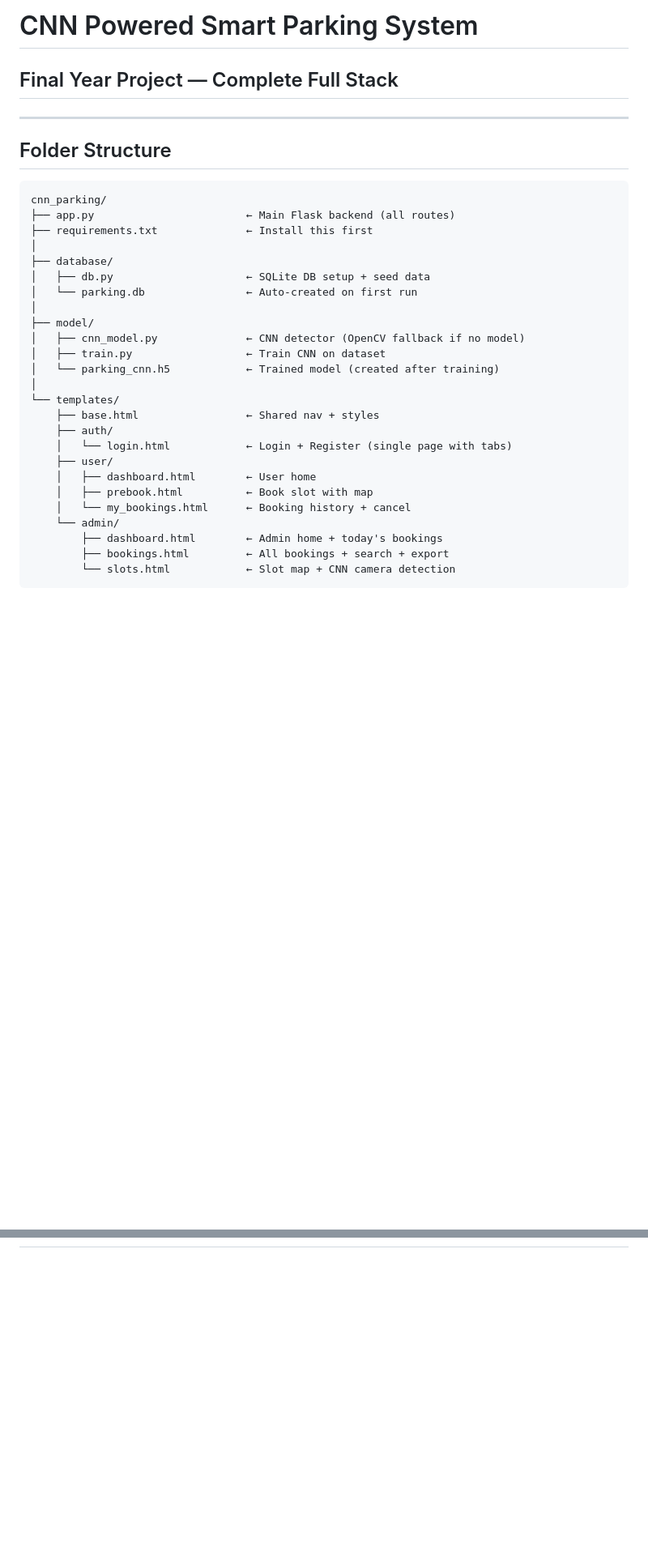
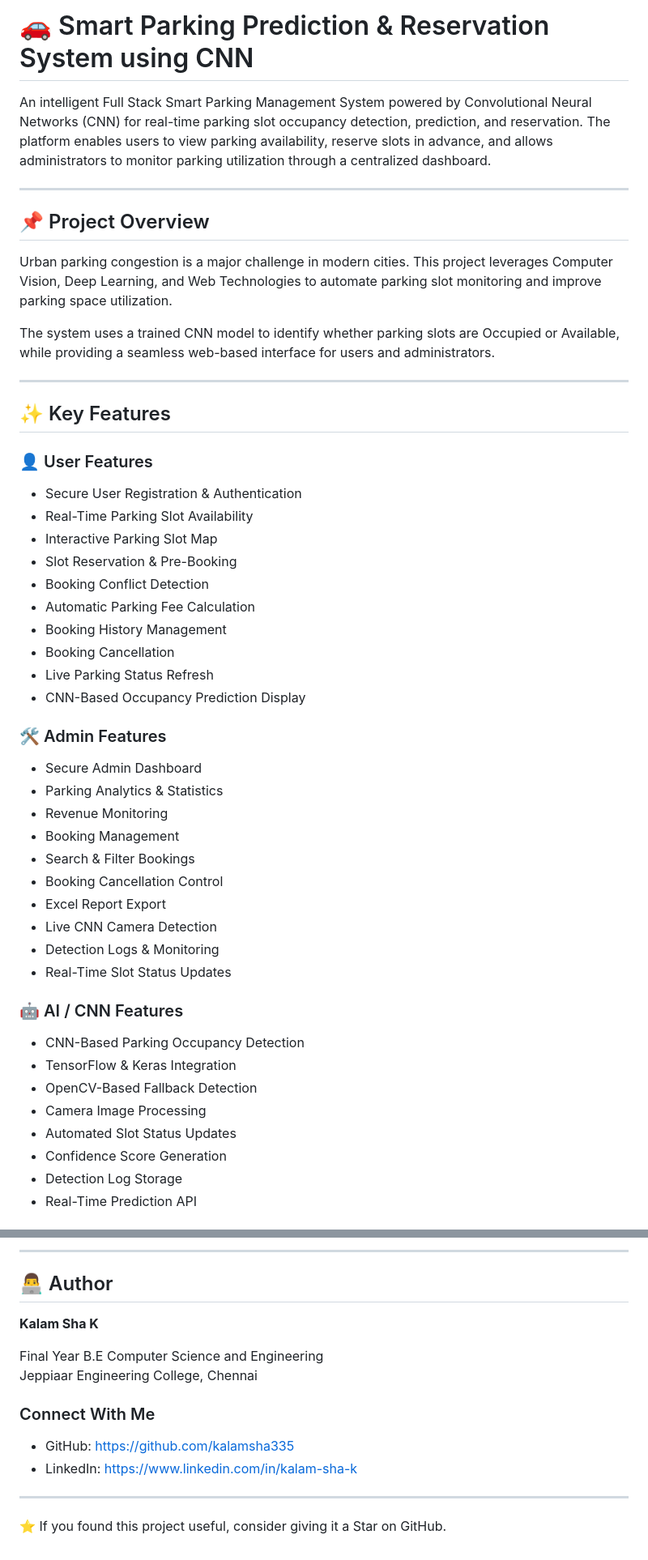
Before and after one commit to kalamsha335/SmartParkingPrediction, a Markdown page: README.md, 2 parts joined by grey strips. Shown at 81% size. GitHub-like rendering; blank space fills up the shorter version.

````diff
--- a/README.md
+++ b/README.md
@@ -1,33 +1,50 @@
-# CNN Powered Smart Parking System
-## Final Year Project — Complete Full Stack
+# 🚗 Smart Parking Prediction & Reservation System using CNN
+
+An intelligent Full Stack Smart Parking Management System powered by Convolutional Neural Networks (CNN) for real-time parking slot occupancy detection, prediction, and reservation. The platform enables users to view parking availability, reserve slots in advance, and allows administrators to monitor parking utilization through a centralized dashboard.
 
 ---
 
-## Folder Structure
+## 📌 Project Overview
 
-```
-cnn_parking/
-├── app.py                        ← Main Flask backend (all routes)
-├── requirements.txt              ← Install this first
-│
-├── database/
-│   ├── db.py                     ← SQLite DB setup + seed data
-│   └── parking.db                ← Auto-created on first run
-│
-├── model/
-│   ├── cnn_model.py              ← CNN detector (OpenCV fallback if no model)
-│   ├── train.py                  ← Train CNN on dataset
-│   └── parking_cnn.h5            ← Trained model (created after training)
-│
-└── templates/
-    ├── base.html                 ← Shared nav + styles
-    ├── auth/
-    │   └── login.html            ← Login + Register (single page with tabs)
-    ├── user/
-    │   ├── dashboard.html        ← User home
-    │   ├── prebook.html          ← Book slot with map
-    │   └── my_bookings.html      ← Booking history + cancel
-    └── admin/
-        ├── dashboard.html        ← Admin home + today's bookings
-        ├── bookings.html         ← All bookings + search + export
-        └── slots.html            ← Slot map + CNN camera detection
+Urban parking congestion is a major challenge in modern cities. This project leverages Computer Vision, Deep Learning, and Web Technologies to automate parking slot monitoring and improve parking space utilization.
+
+The system uses a trained CNN model to identify whether parking slots are Occupied or Available, while providing a seamless web-based interface for users and administrators.
+
+---
+
+## ✨ Key Features
+
+### 👤 User Features
+- Secure User Registration & Authentication
+- Real-Time Parking Slot Availability
+- Interactive Parking Slot Map
+- Slot Reservation & Pre-Booking
+- Booking Conflict Detection
+- Automatic Parking Fee Calculation
+- Booking History Management
+- Booking Cancellation
+- Live Parking Status Refresh
+- CNN-Based Occupancy Prediction Display
+
+### 🛠️ Admin Features
+- Secure Admin Dashboard
+- Parking Analytics & Statistics
+- Revenue Monitoring
+- Booking Management
+- Search & Filter Bookings
+- Booking Cancellation Control
+- Excel Report Export
+- Live CNN Camera Detection
+- Detection Logs & Monitoring
+- Real-Time Slot Status Updates
+
+### 🤖 AI / CNN Features
+- CNN-Based Parking Occupancy Detection
+- TensorFlow & Keras Integration
+- OpenCV-Based Fallback Detection
+- Camera Image Processing
+- Automated Slot Status Updates
+- Confidence Score Generation
+- Detection Log Storage
+- Real-Time Prediction API
+
@@ -190,0 +345,17 @@ Or Register a new account at the login page!
+---
+
+## 👨‍💻 Author
+
+**Kalam Sha K**
+
+Final Year B.E Computer Science and Engineering
+Jeppiaar Engineering College, Chennai
+
+### Connect With Me
+
+- GitHub: https://github.com/kalamsha335
+- LinkedIn: https://www.linkedin.com/in/kalam-sha-k
+
+---
+
+⭐ If you found this project useful, consider giving it a Star on GitHub.
````
Also changed, not shown: other parts of README.md (+251 -114 lines).
